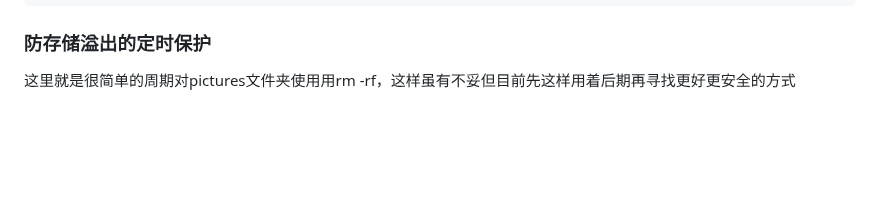
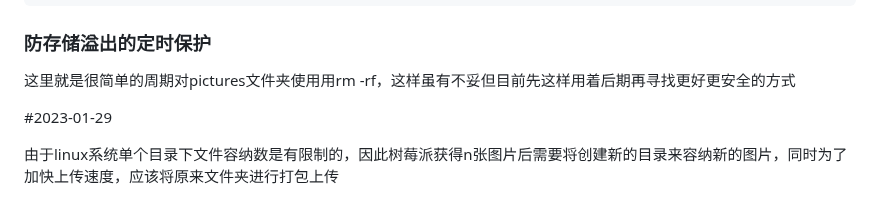
Before and after one commit to sensir233/-, a Markdown page: README.md, the part around the change. GitHub-like rendering; blank space fills up the shorter version.

````diff
--- a/README.md
+++ b/README.md
@@ -89,3 +89,7 @@ bye
 ```
 ### 防存储溢出的定时保护
 这里就是很简单的周期对pictures文件夹使用用rm -rf，这样虽有不妥但目前先这样用着后期再寻找更好更安全的方式
+
+#2023-01-29
+
+由于linux系统单个目录下文件容纳数是有限制的，因此树莓派获得n张图片后需要将创建新的目录来容纳新的图片，同时为了加快上传速度，应该将原来文件夹进行打包上传
````
